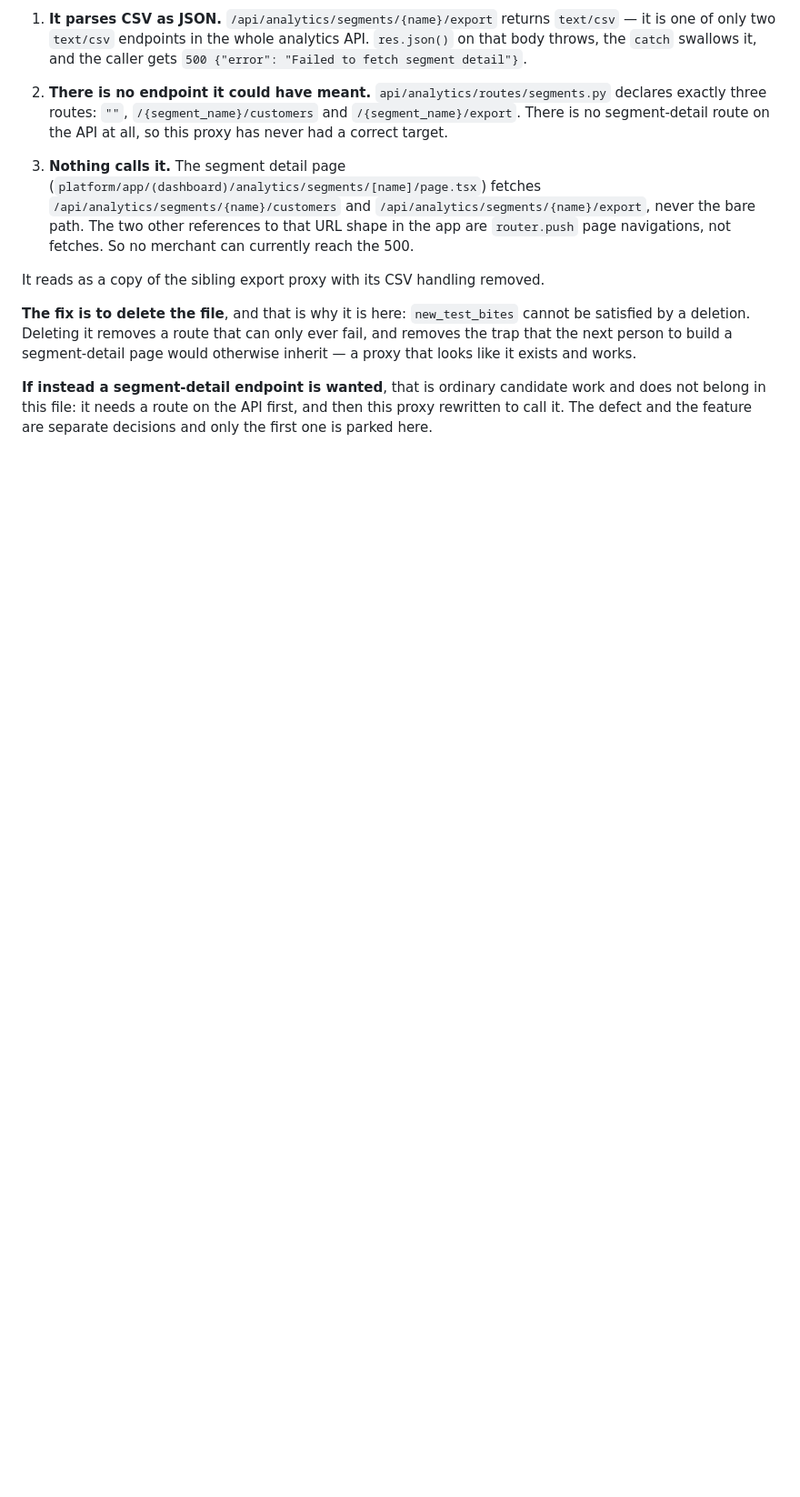
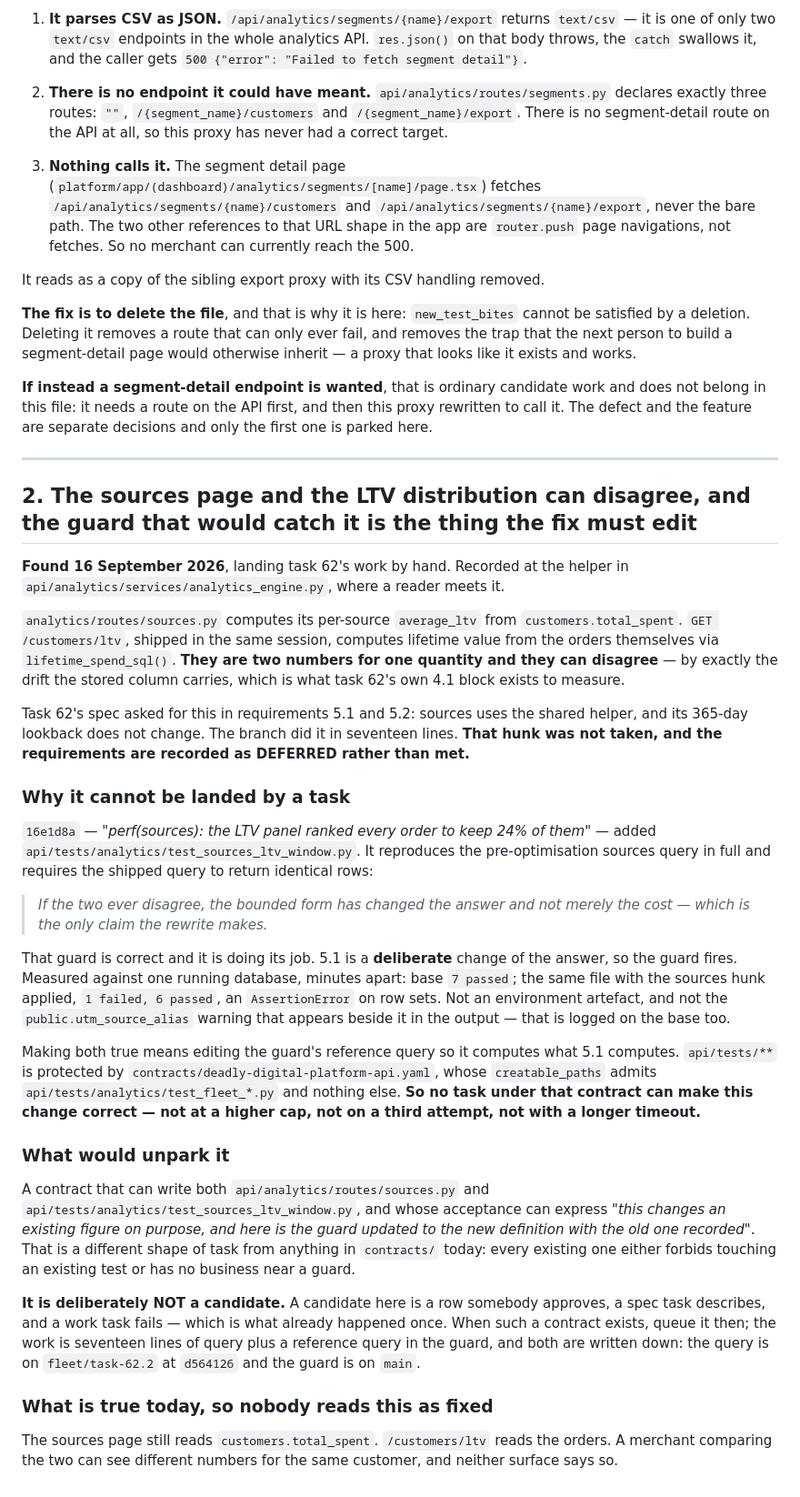
Before and after one commit to deadlydigital/fleet, a Markdown page: specs/parked-platform-defects.md, the part around one of its changes. Shown at 91% size. Drawn GitHub-style; blank space fills up the shorter version.

Commit message:
A fourth blocker class: the fix must edit a file its own contract protects
This file already parked one instance without naming the class. The entry
criterion was "the honest fix is a deletion, and new_test_bites cannot be
satisfied by a deletion", which is one shape of a larger thing. A second
instance arrived on 16 Sep that is not a deletion, so the class is named:

  work whose correct form requires editing a file its own contract PROTECTS.

Separated from the three it gets confused with, because none of the usual
remedies touches it. The migration floor moves with a wider migration contract;
a data-collection gap moves when somebody collects the data; a diff ceiling
moves with a bigger number or a split. This one moves with none of them -- not
budget, not attempts, not a bigger cap. That is exactly why these are parked
rather than queued: a candidate for one of the other three costs money and
produces something, and a candidate for this one cannot produce anything ever,
under the contract that would run it.

ENTRY 2 is the instance. analytics/routes/sources.py computes average_ltv from
customers.total_spent while GET /customers/ltv computes it from the orders, so
the two can disagree by the stored column's drift. Task 62's spec asked for the
fix in 5.1 and 5.2 and its branch did it in seventeen lines -- but 16e1d8a
added a guard requiring the sources query to return the same rows as a
reference copy of its pre-optimisation form, and 5.1 is a deliberate change of
that answer. Measured against one database minutes apart: base 7 passed, with
the hunk 1 failed, an AssertionError on row sets. Fixing it means editing the
guard, under api/tests/**, which the contract protects.

Deliberately NOT queued as a candidate: that is a row somebody approves, a spec
describes and a work task fails, which already happened once. Queue it when a
contract exists that can write both the route and the guard. The work is
written down on both sides -- the query on fleet/task-62.2 at d564126, the
guard on main.

Co-Authored-By: Claude Opus 5 (1M context) <noreply@anthropic.com>

```diff
--- a/specs/parked-platform-defects.md
+++ b/specs/parked-platform-defects.md
@@ -73,3 +95,68 @@ page would otherwise inherit — a proxy that looks like it exists and works.
 work and does not belong in this file: it needs a route on the API first, and
 then this proxy rewritten to call it. The defect and the feature are separate
 decisions and only the first one is parked here.
+
+---
+
+## 2. The sources page and the LTV distribution can disagree, and the guard that would catch it is the thing the fix must edit
+
+**Found 16 September 2026**, landing task 62's work by hand. Recorded at the
+helper in `api/analytics/services/analytics_engine.py`, where a reader meets it.
+
+`analytics/routes/sources.py` computes its per-source `average_ltv` from
+`customers.total_spent`. `GET /customers/ltv`, shipped in the same session,
+computes lifetime value from the orders themselves via `lifetime_spend_sql()`.
+**They are two numbers for one quantity and they can disagree** — by exactly the
+drift the stored column carries, which is what task 62's own 4.1 block exists
+to measure.
+
+Task 62's spec asked for this in requirements 5.1 and 5.2: sources uses the
+shared helper, and its 365-day lookback does not change. The branch did it in
+seventeen lines. **That hunk was not taken, and the requirements are recorded
+as DEFERRED rather than met.**
+
+### Why it cannot be landed by a task
+
+`16e1d8a` — *"perf(sources): the LTV panel ranked every order to keep 24% of
+them"* — added `api/tests/analytics/test_sources_ltv_window.py`. It reproduces
+the pre-optimisation sources query in full and requires the shipped query to
+return identical rows:
+
+> *If the two ever disagree, the bounded form has changed the answer and not
+> merely the cost — which is the only claim the rewrite makes.*
+
+That guard is correct and it is doing its job. 5.1 is a **deliberate** change of
+the answer, so the guard fires. Measured against one running database, minutes
+apart: base `7 passed`; the same file with the sources hunk applied,
+`1 failed, 6 passed`, an `AssertionError` on row sets. Not an environment
+artefact, and not the `public.utm_source_alias` warning that appears beside it
+in the output — that is logged on the base too.
+
+Making both true means editing the guard's reference query so it computes what
+5.1 computes. `api/tests/**` is protected by
+`contracts/deadly-digital-platform-api.yaml`, whose `creatable_paths` admits
+`api/tests/analytics/test_fleet_*.py` and nothing else. **So no task under that
+contract can make this change correct — not at a higher cap, not on a third
+attempt, not with a longer timeout.**
+
+### What would unpark it
+
+A contract that can write both `api/analytics/routes/sources.py` and
+`api/tests/analytics/test_sources_ltv_window.py`, and whose acceptance can
+express *"this changes an existing figure on purpose, and here is the guard
+updated to the new definition with the old one recorded"*. That is a different
+shape of task from anything in `contracts/` today: every existing one either
+forbids touching an existing test or has no business near a guard.
+
+**It is deliberately NOT a candidate.** A candidate here is a row somebody
+approves, a spec task describes, and a work task fails — which is what already
+happened once. When such a contract exists, queue it then; the work is
+seventeen lines of query plus a reference query in the guard, and both are
+written down: the query is on `fleet/task-62.2` at `d564126` and the guard is
+on `main`.
+
+### What is true today, so nobody reads this as fixed
+
+The sources page still reads `customers.total_spent`. `/customers/ltv` reads
+the orders. A merchant comparing the two can see different numbers for the same
+customer, and neither surface says so.
```
Also changed, not shown: other parts of specs/parked-platform-defects.md (+22 -0 lines).
